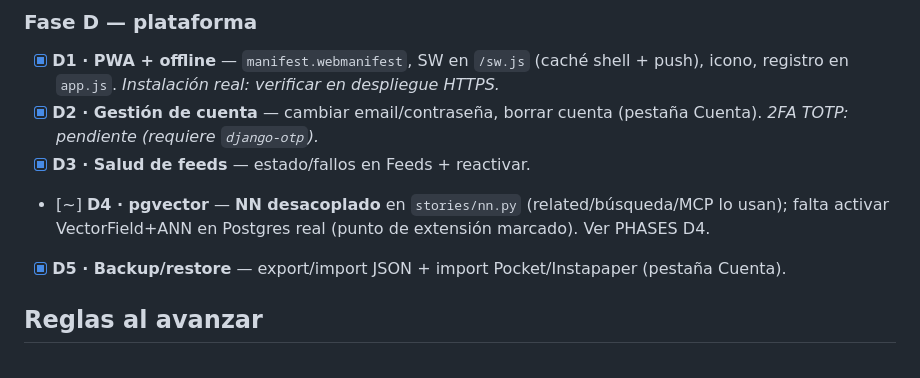
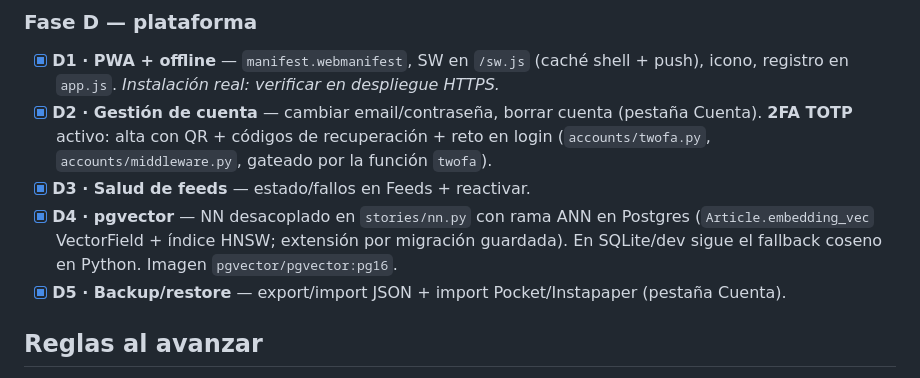
Before and after one commit to borborborja/notisnotis, a Markdown page: docs/ROADMAP.md, the part around the change. Drawn GitHub-style.

```diff
--- a/docs/ROADMAP.md
+++ b/docs/ROADMAP.md
@@ -42,10 +42,12 @@ Detalle de cada ítem en [`docs/PHASES.md`](PHASES.md).
 - [x] **D1 · PWA + offline** — `manifest.webmanifest`, SW en `/sw.js` (caché shell + push),
   icono, registro en `app.js`. *Instalación real: verificar en despliegue HTTPS.*
 - [x] **D2 · Gestión de cuenta** — cambiar email/contraseña, borrar cuenta (pestaña Cuenta).
-  *2FA TOTP: pendiente (requiere `django-otp`).*
+  **2FA TOTP** activo: alta con QR + códigos de recuperación + reto en login
+  (`accounts/twofa.py`, `accounts/middleware.py`, gateado por la función `twofa`).
 - [x] **D3 · Salud de feeds** — estado/fallos en Feeds + reactivar.
-- [~] **D4 · pgvector** — **NN desacoplado** en `stories/nn.py` (related/búsqueda/MCP lo usan);
-  falta activar VectorField+ANN en Postgres real (punto de extensión marcado). Ver PHASES D4.
+- [x] **D4 · pgvector** — NN desacoplado en `stories/nn.py` con rama ANN en Postgres
+  (`Article.embedding_vec` VectorField + índice HNSW; extensión por migración guardada).
+  En SQLite/dev sigue el fallback coseno en Python. Imagen `pgvector/pgvector:pg16`.
 - [x] **D5 · Backup/restore** — export/import JSON + import Pocket/Instapaper (pestaña Cuenta).
 
 ## Reglas al avanzar
```
Also changed, not shown: CLAUDE.md (+19 -13 lines).
